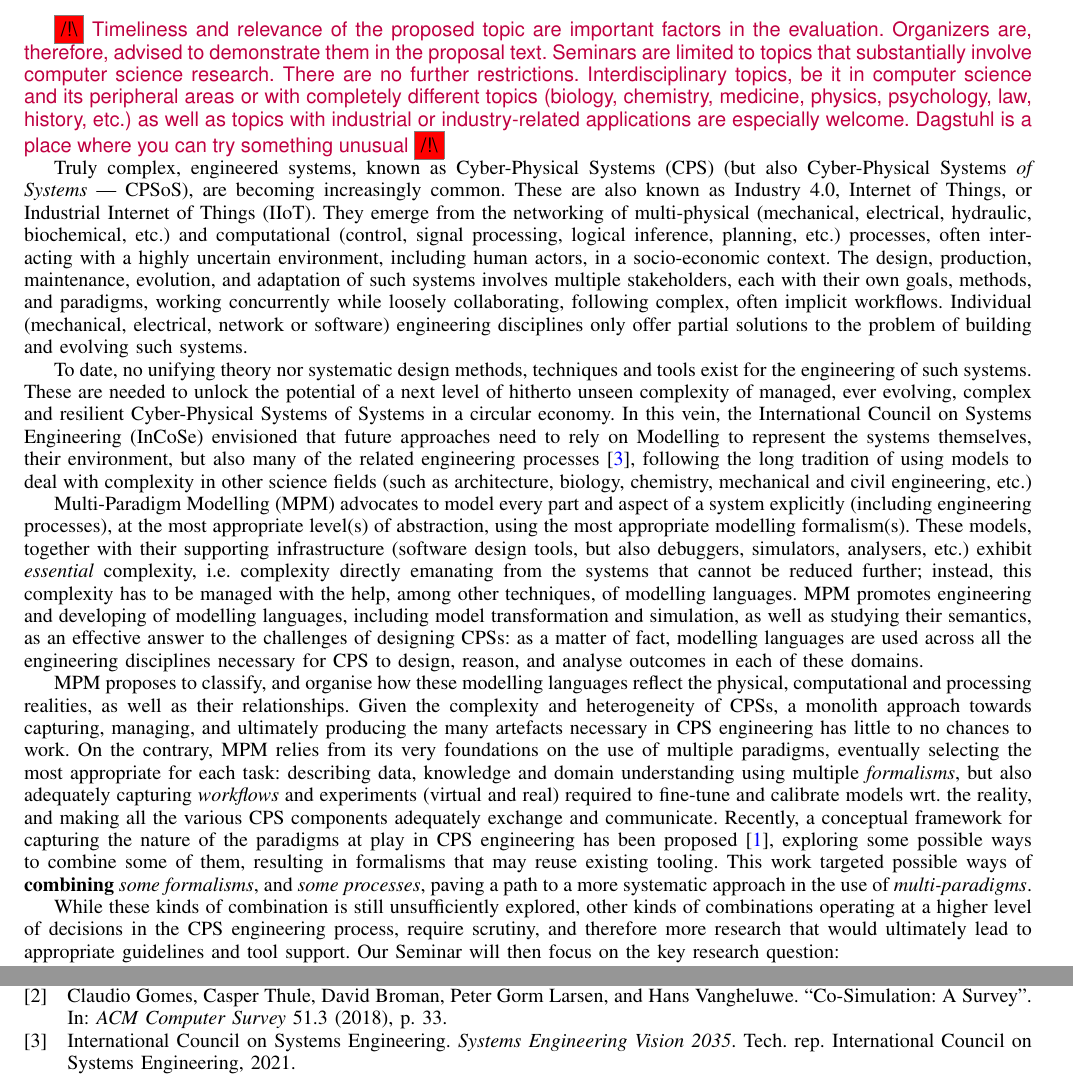
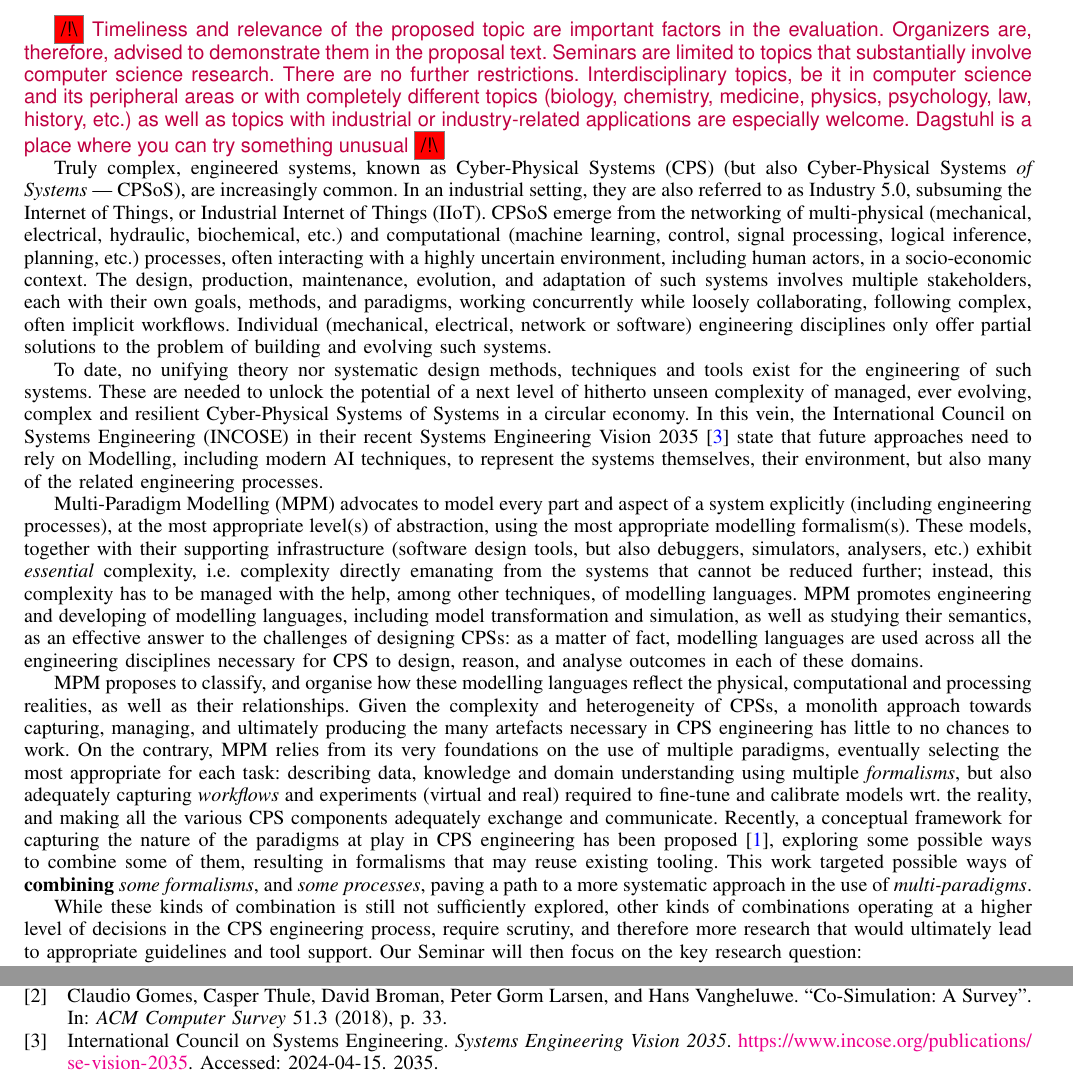
Before and after one commit to moussaamrani/2024.DagstuhlSeminar, a LaTeX paper (2024.Dagstuhl.tex, which reads 2024.Dagstuhl.bib, ResearchArea.tex): two parts of pages 2 and 4 of 4, joined at a grey line, cut so that both start at the same text. Compiled offline with pdfLaTeX; a missing font is replaced by an installed copy or a similar font; a LaTeX package or settings file that is missing is left out.

Commit message:
20240415

```diff
--- a/2024.Dagstuhl.bib
+++ b/2024.Dagstuhl.bib
@@ -4,5 +3,7 @@
   title        = {{Systems Engineering Vision 2035}},
-  year         = {2021},
+  year         = {2035},
+  howpublished = {\url{https://www.incose.org/publications/se-vision-2035}},
+  note         = {Accessed: 2024-04-15},
   creationdate = {2024-04-12T12:05:17},
   owner        = {mamrani},
 }
--- a/ResearchArea.tex
+++ b/ResearchArea.tex
@@ -13,12 +13,10 @@ or industry-related applications are especially welcome.
 Dagstuhl is a place where you can try something unusual}
 
 Truly complex, engineered systems, known as Cyber-Physical Systems (CPS) (but
-also Cyber-Physical Systems \emph{of Systems} --- CPSoS), are becoming increasingly
-common. These are also known as Industry 4.0, Internet of Things, or  Industrial
-Internet of Things (IIoT).
-They emerge from the networking of multi-physical (mechanical, electrical, hydraulic,
-biochemical, etc.) and computational (control, signal processing, logical inference,
-planning, etc.) processes, often interacting with a highly uncertain environment,
+also Cyber-Physical Systems \emph{of Systems} --- CPSoS), are increasingly
+common. In an industrial setting, they are also referred to as Industry 5.0, subsuming the Internet of Things, or Industrial Internet of Things (IIoT).
+CPSoS emerge from the networking of multi-physical (mechanical, electrical, hydraulic,
+biochemical, etc.) and computational (machine learning, control, signal processing, logical inference, planning, etc.) processes, often interacting with a highly uncertain environment,
 including human actors, in a socio-economic context.
 The design, production, maintenance, evolution, and adaptation of such systems
 involves multiple stakeholders, each with their own goals, methods, and paradigms,
@@ -31,11 +29,12 @@ To date, no unifying theory nor systematic design methods, techniques and tools
 for the engineering of such systems. These are needed to unlock the potential of a next
 level of hitherto unseen complexity of managed, ever evolving, complex and resilient
 Cyber-Physical Systems of Systems in a circular economy. In this vein, the
-International Council on Systems Engineering (InCoSe) envisioned that future
-approaches need to rely on Modelling to represent the systems themselves, their
-environment, but also many of the related engineering processes \cite{TR:InCoSe-Vision:2021},
-following the long tradition of using models to deal with complexity in other science fields
-(such as architecture, biology, chemistry, mechanical and civil engineering, etc.)
+International Council on Systems Engineering (INCOSE) in their recent Systems Engineering Vision 2035 \cite{TR:InCoSe-Vision:2035} state that future
+approaches need to rely on Modelling, including modern AI techniques,
+to represent the systems themselves, their
+environment, but also many of the related engineering processes.
+%following the long tradition of using models to deal with complexity in other science and engineering fields
+%(such as architecture, biology, chemistry, mechanical and civil engineering, etc.).
 
 Multi-Paradigm Modelling (MPM) advocates to model every part and aspect of a system
 explicitly (including engineering processes), at the most appropriate level(s)
@@ -69,7 +68,7 @@ existing tooling. This work targeted possible ways of \textbf{combining}
 \emph{some formalisms}, and \emph{some processes}, paving a path to a more systematic
 approach in the use of \emph{multi-paradigms}.
 
-While these kinds of combination is still unsufficiently explored, other kinds
+While these kinds of combination is still not sufficiently explored, other kinds
 of combinations operating at a higher level of decisions in the CPS engineering
 process, require scrutiny, and therefore more research that would ultimately
 lead to appropriate guidelines and tool support. Our Seminar will then focus on
```
Also changed, not shown: 2024.Dagstuhl.bib (3 more changed lines).
